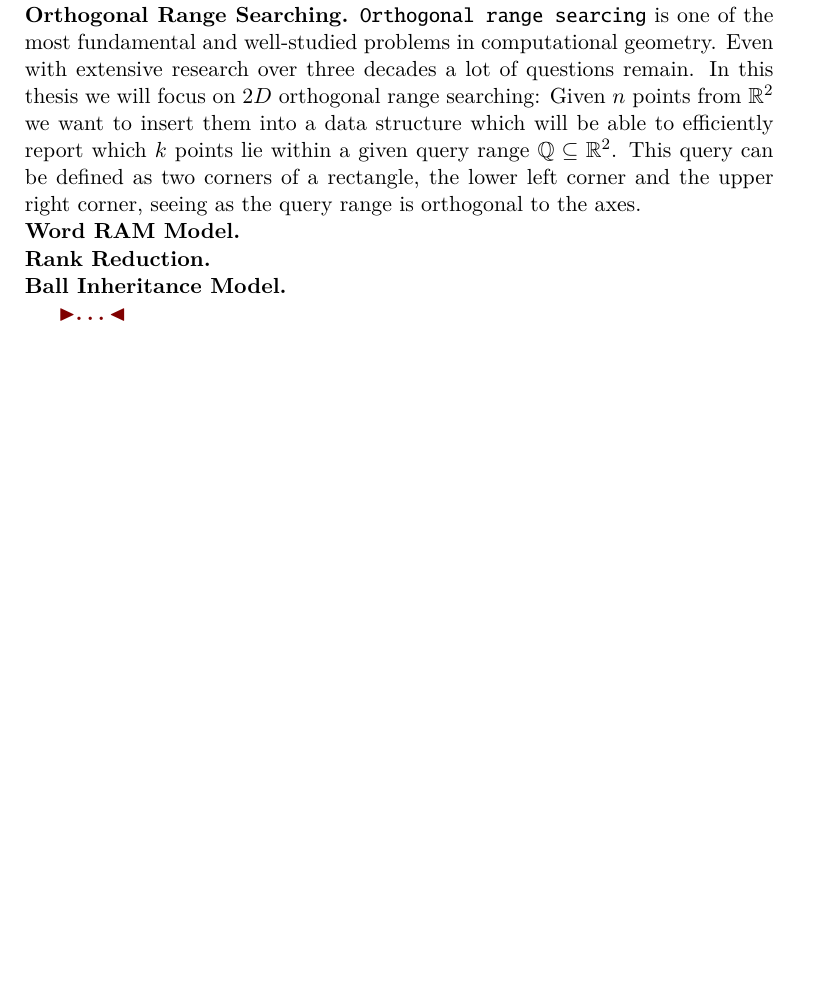
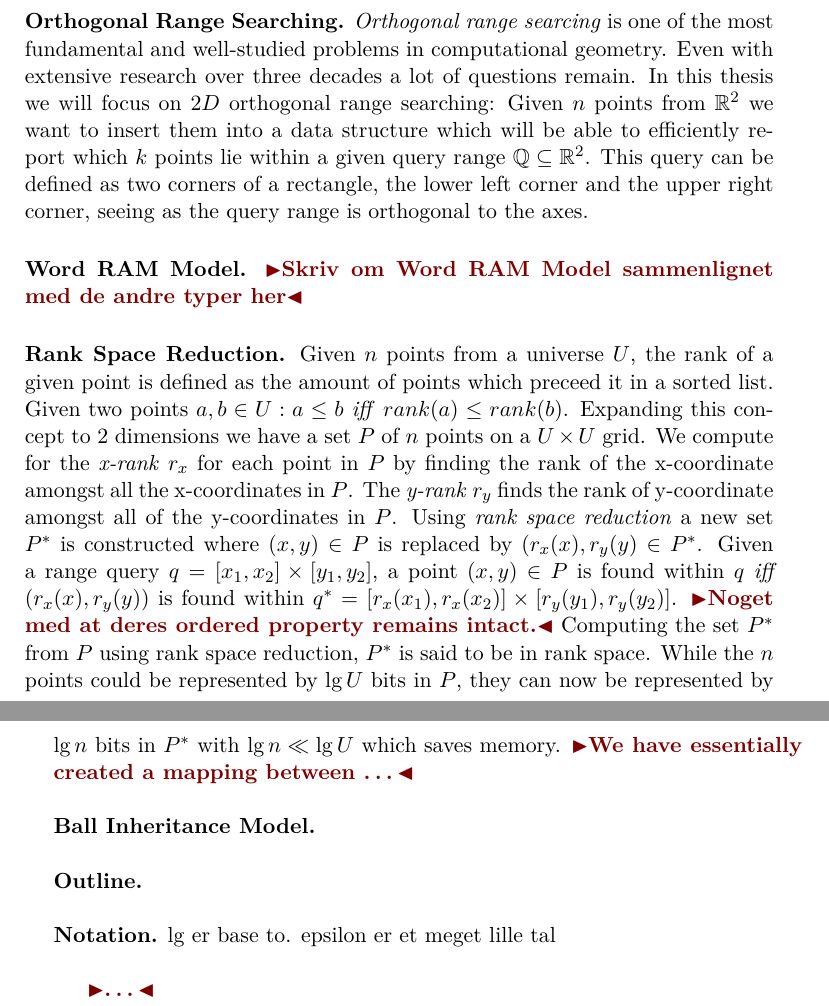
Before and after one commit to madsravn/masters, a LaTeX thesis (thesis/thesis.tex): part of page 11 of 21 before the commit and two parts of pages 11 and 12 of 21 after it, the two joined at a grey line, cut so that both start at the same text, the shorter picture padded with empty space. Compiled offline with pdfLaTeX.

Commit message:
lidt thesis

```diff
--- a/thesis/thesis.tex
+++ b/thesis/thesis.tex
@@ -68,16 +68,19 @@
 
 \chapter{Introduction}
 \label{ch:intro}
-In an age where everybody is presented with the possibility of searching through a lot of data, for example ebay.com and bilzonen.dk, we are interested in fast queries with as little overhead space usage as possible. We want to do two-dimensional orthogonal range search in our database, which means we can select two axes on which we can select results between two points on each. We are essentially forming an axis-aligned rectangle and selecting all points which lie within it. \todo{Rewrite}
+In an age where everybody is presented with the possibility of searching through a lot of data, for example ebay.com and bilzonen.dk, we are interested in fast queries with as little overhead space usage as possible. We want to do two-dimensional orthogonal range search in our database, which means we can select two axes on which we can select results between two points on each. We are essentially forming an axis-aligned rectangle and selecting all points which lie within it. \todo{Rewrite} \\
 
-\noindent \textbf{Orthogonal Range Searching.} \texttt{Orthogonal range searcing} is one of the most fundamental and well-studied problems in computational geometry. Even with extensive research over three decades a lot of questions remain. In this thesis we will focus on $2D$ orthogonal range searching: Given $n$ points from $\mathbb{R}^2$ we want to insert them into a data structure which will be able to efficiently report which $k$ points lie within a given query range $\mathbb{Q} \subseteq \mathbb{R}^2$. This query can be defined as two corners of a rectangle, the lower left corner and the upper right corner, seeing as the query range is orthogonal to the axes.
+\noindent \textbf{Orthogonal Range Searching.} \emph{Orthogonal range searcing} is one of the most fundamental and well-studied problems in computational geometry. Even with extensive research over three decades a lot of questions remain. In this thesis we will focus on $2D$ orthogonal range searching: Given $n$ points from $\mathbb{R}^2$ we want to insert them into a data structure which will be able to efficiently report which $k$ points lie within a given query range $\mathbb{Q} \subseteq \mathbb{R}^2$. This query can be defined as two corners of a rectangle, the lower left corner and the upper right corner, seeing as the query range is orthogonal to the axes. \\
 
-\noindent \textbf{Word RAM Model.}
+\noindent \textbf{Word RAM Model.} \todo{Skriv om Word RAM Model sammenlignet med de andre typer her}\\
 
-\noindent \textbf{Rank Reduction.}
+\noindent \textbf{Rank Space Reduction.} Given $n$ points from a universe $U$, the rank of a given point is defined as the amount of points which preceed it in a sorted list. Given two points $a,b \in U: a \leq b$ \emph{iff} $rank(a) \leq rank(b)$. Expanding this concept to 2 dimensions we have a set $P$ of $n$ points on a $U \times U$ grid. We compute for the \emph{x-rank} $r_x$ for each point in $P$ by finding the rank of the x-coordinate amongst all the x-coordinates in $P$. The \emph{y-rank} $r_y$ finds the rank of y-coordinate amongst all of the y-coordinates in $P$. Using \emph{rank space reduction} a new set $P^*$ is constructed where $(x,y) \in P$ is replaced by $(r_x(x), r_y(y) \in P^*$. Given a range query $q = [x_1, x_2] \times [y_1, y_2]$, a point $(x,y) \in P$ is found within $q$ \emph{iff} $(r_x(x), r_y(y))$ is found within $q^* = [r_x(x_1), r_x(x_2)] \times [r_y(y_1), r_y(y_2)]$. \todo{Noget med at deres ordered property remains intact.} Computing the set $P^*$ from $P$ using rank space reduction, $P^*$ is said to be in rank space. While the $n$ points could be represented by $\lg U$ bits in $P$, they can now be represented by $\lg n$ bits in $P^*$ with $\lg n \ll \lg U$ which saves memory. \todo{We have essentially created a mapping between \dots } \\
 
-\noindent \textbf{Ball Inheritance Model.}
+\noindent \textbf{Ball Inheritance Model.} \\
 
+\noindent \textbf{Outline.} \\
+
+\noindent \textbf{Notation.} lg er base to. epsilon er et meget lille tal \\
 
 
 \todo{\dots}
```
Also changed, not shown: thesis/thesis.tex (2 more changed lines).
